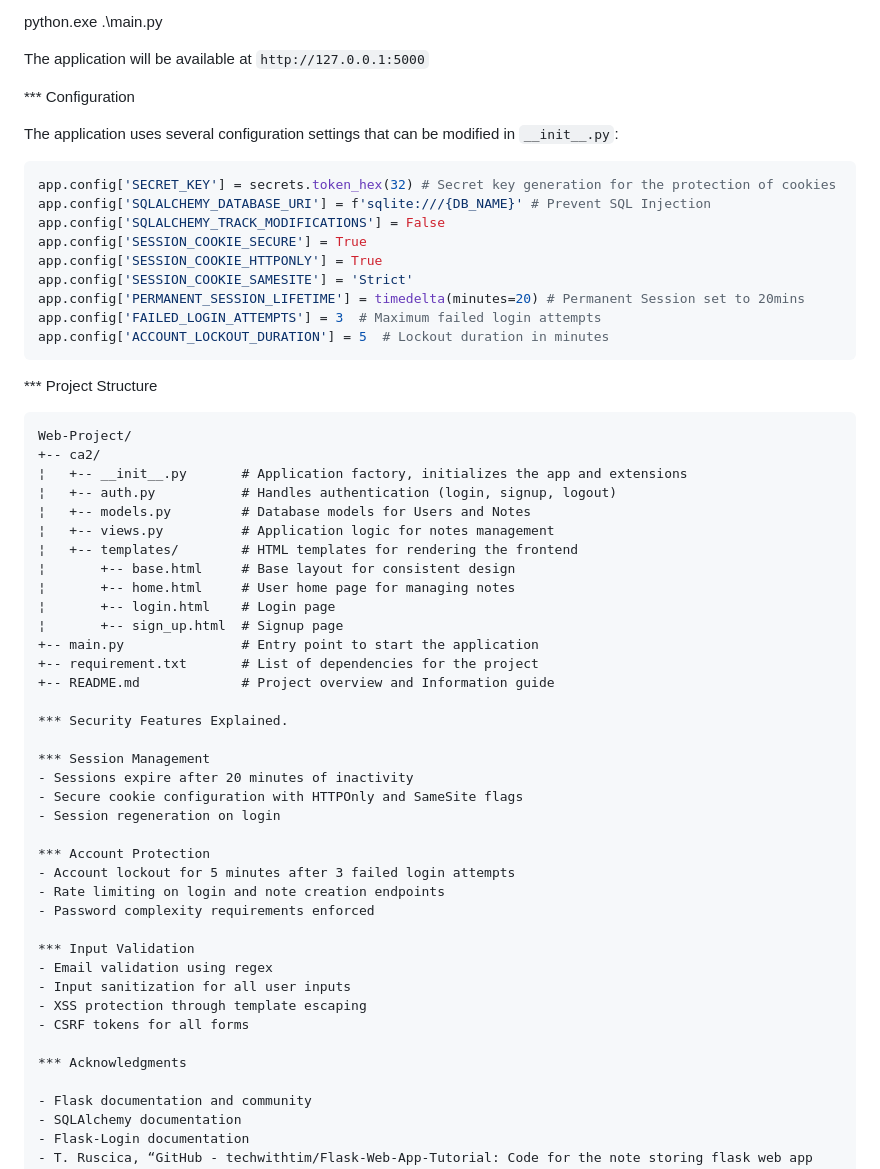
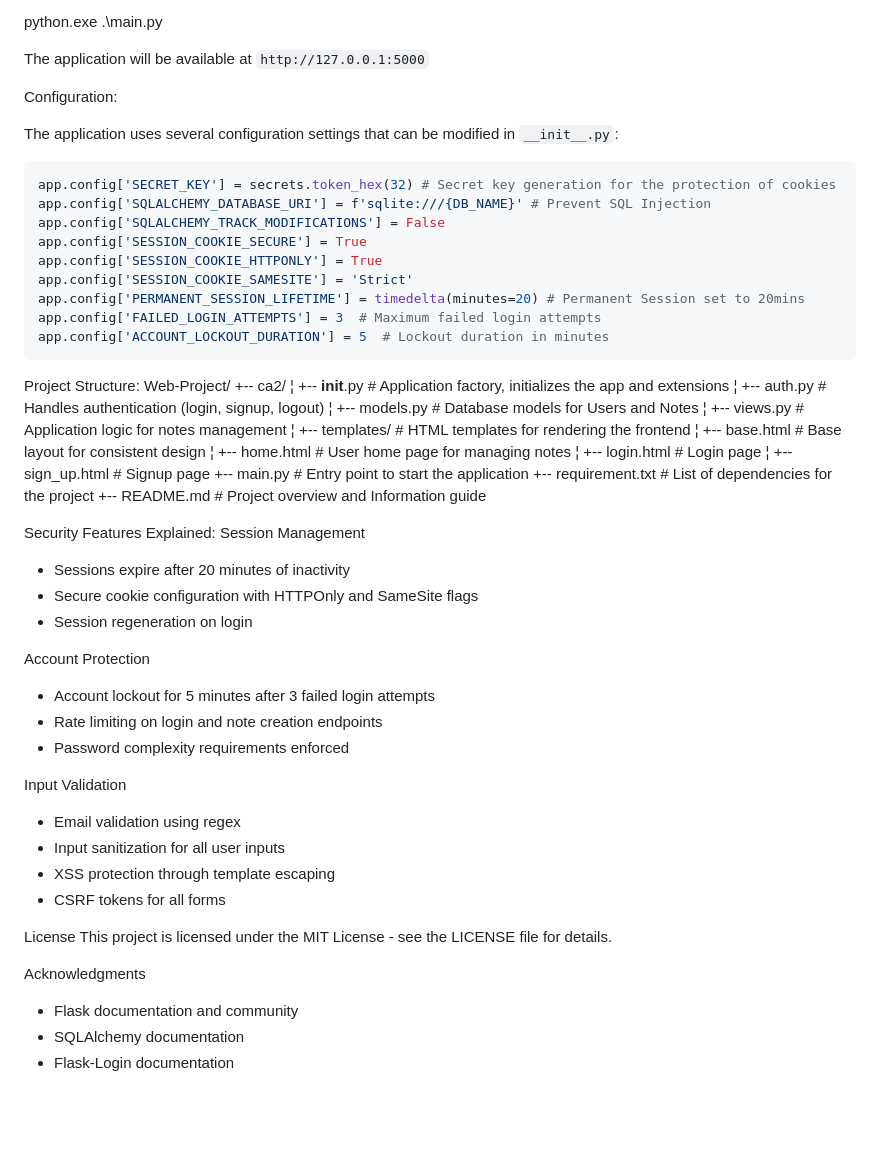
Before and after one commit to demoh77/Flask-Login-Project, a Markdown page: README.md, the part around the change printed below. GitHub-like rendering; blank space fills up the shorter version.

````diff
--- a/README.md
+++ b/README.md
@@ -66,7 +65,7 @@ python.exe .\main.py
 
 The application will be available at `http://127.0.0.1:5000`
 
-*** Configuration
+Configuration:
 
 The application uses several configuration settings that can be modified in `__init__.py`:
 
@@ -82,8 +81,7 @@ app.config['FAILED_LOGIN_ATTEMPTS'] = 3  # Maximum failed login attempts
 app.config['ACCOUNT_LOCKOUT_DURATION'] = 5  # Lockout duration in minutes
 ```
 
-*** Project Structure
-```
+Project Structure:
 Web-Project/
 +-- ca2/
 ¦   +-- __init__.py       # Application factory, initializes the app and extensions
@@ -99,26 +97,27 @@ Web-Project/
 +-- requirement.txt       # List of dependencies for the project
 +-- README.md             # Project overview and Information guide
 
-*** Security Features Explained.
-
-*** Session Management
+Security Features Explained:
+Session Management
 - Sessions expire after 20 minutes of inactivity
 - Secure cookie configuration with HTTPOnly and SameSite flags
 - Session regeneration on login
 
-*** Account Protection
+Account Protection
 - Account lockout for 5 minutes after 3 failed login attempts
 - Rate limiting on login and note creation endpoints
 - Password complexity requirements enforced
 
-*** Input Validation
+Input Validation
 - Email validation using regex
 - Input sanitization for all user inputs
 - XSS protection through template escaping
 - CSRF tokens for all forms
 
-*** Acknowledgments
+License
+This project is licensed under the MIT License - see the LICENSE file for details.
 
+Acknowledgments
 - Flask documentation and community
 - SQLAlchemy documentation
 - Flask-Login documentation
````
Also changed, not shown: other parts of README.md (+7 -8 lines).
